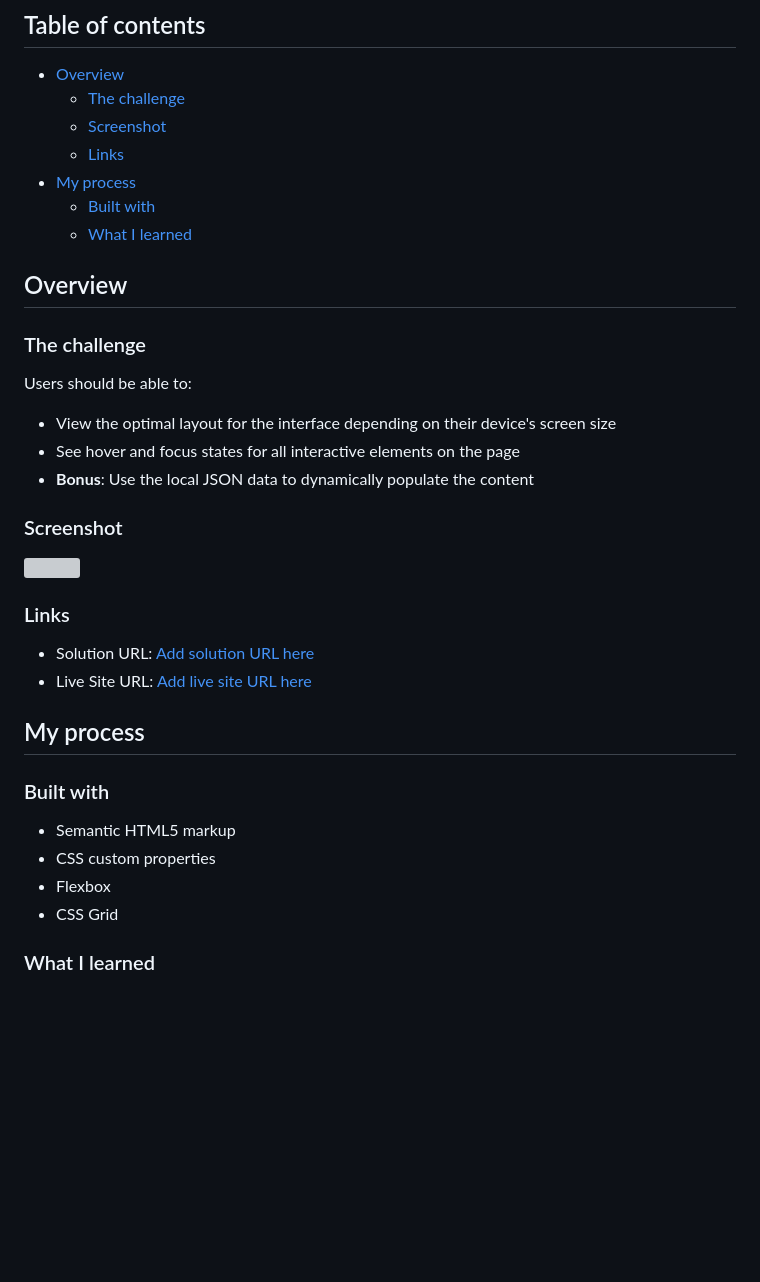
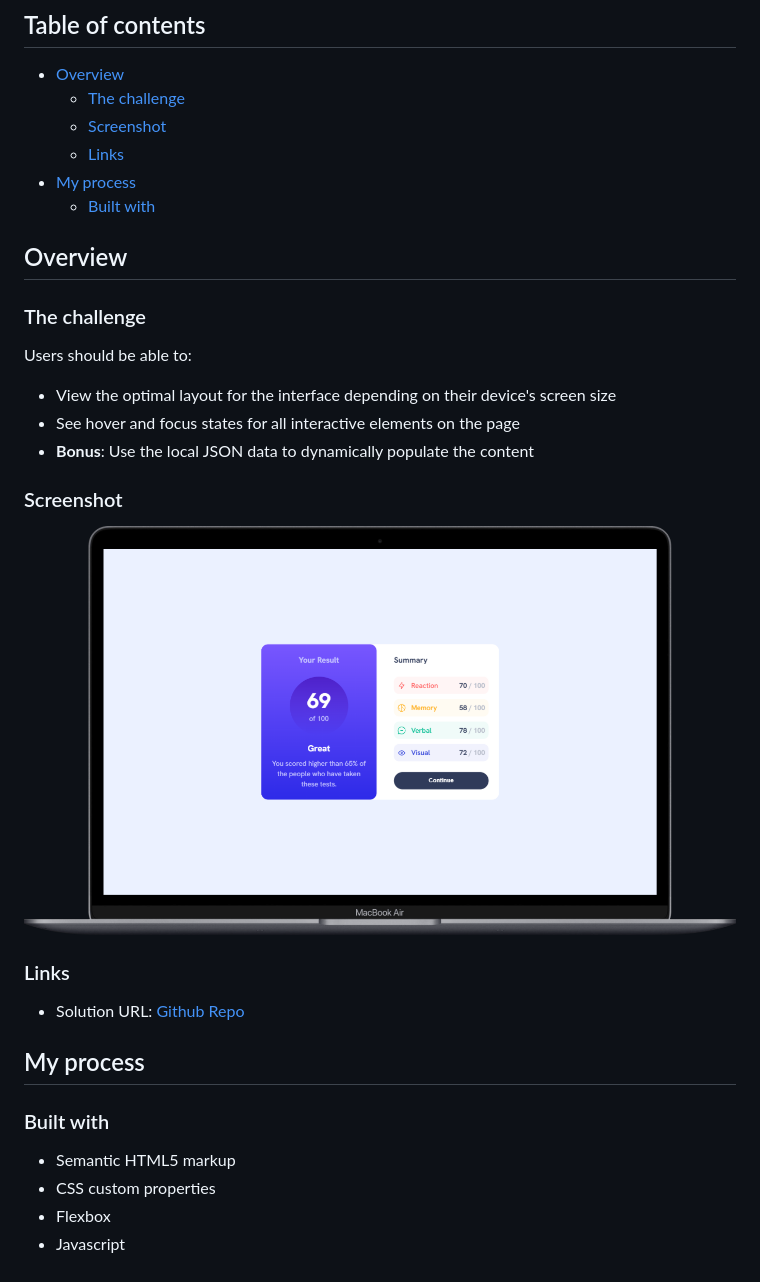
Before and after one commit to OungHongly/Summary-Result-Component, a Markdown page: README.md, the part around the change. GitHub-like rendering; pictures changed too: design/image.png (added); blank space fills up the shorter version; grey boxes are pictures that could not be loaded.

```diff
--- a/README.md
+++ b/README.md
@@ -6,7 +6,6 @@
   - [Links](#links)
 - [My process](#my-process)
   - [Built with](#built-with)
-  - [What I learned](#what-i-learned)
 
 ## Overview
 
@@ -20,12 +19,11 @@ Users should be able to:
 
 ### Screenshot
 
-![](./screenshot.jpg)
+![](./design/image.png)
 
 ### Links
 
-- Solution URL: [Add solution URL here](https://your-solution-url.com)
-- Live Site URL: [Add live site URL here](https://your-live-site-url.com)
+- Solution URL: [Github Repo](https://github.com/OungHongly/Summary-Result-Component.git)
 
 ## My process
 
@@ -34,6 +32,4 @@ Users should be able to:
 - Semantic HTML5 markup
 - CSS custom properties
 - Flexbox
-- CSS Grid
-
-### What I learned
+- Javascript
```
